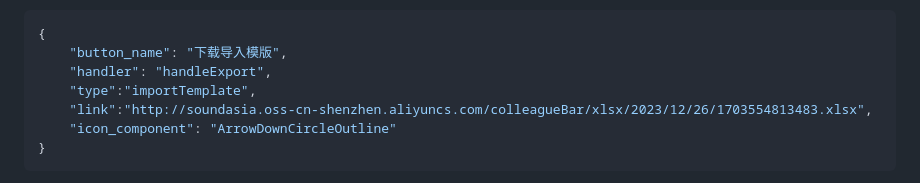
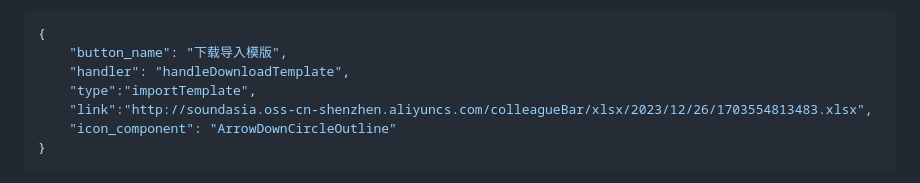
Before and after one commit to Zhz4/generate_node, a Markdown page: doc/Instructions.md, the part around the change. Rendered like a GitHub page.

Commit message:
doc：更新doc文档

````diff
--- a/doc/Instructions.md
+++ b/doc/Instructions.md
@@ -66,7 +66,7 @@
 ```json
 {
     "button_name": "下载导入模版",
-    "handler": "handleExport",
+    "handler": "handleDownloadTemplate",
     "type":"importTemplate",
     "link":"http://soundasia.oss-cn-shenzhen.aliyuncs.com/colleagueBar/xlsx/2023/12/26/1703554813483.xlsx",
     "icon_component": "ArrowDownCircleOutline"
````
